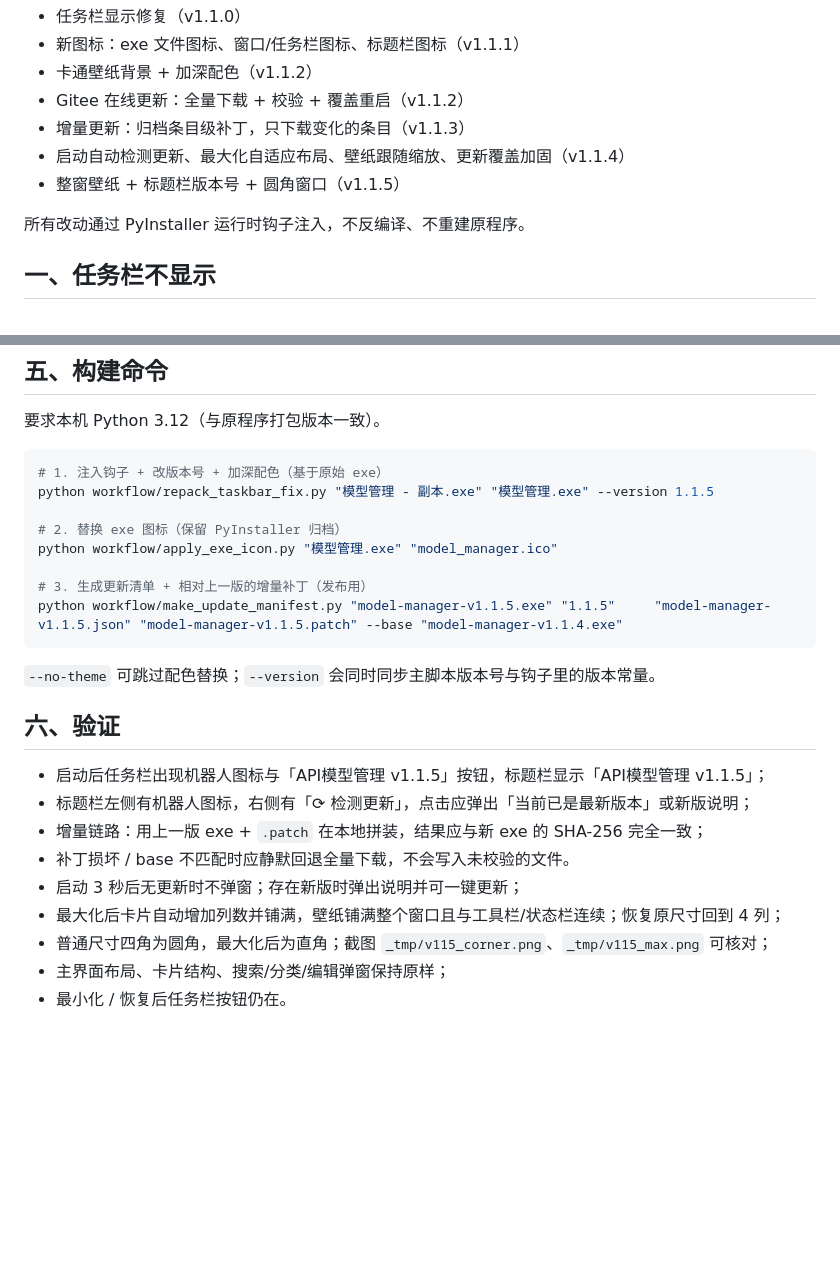
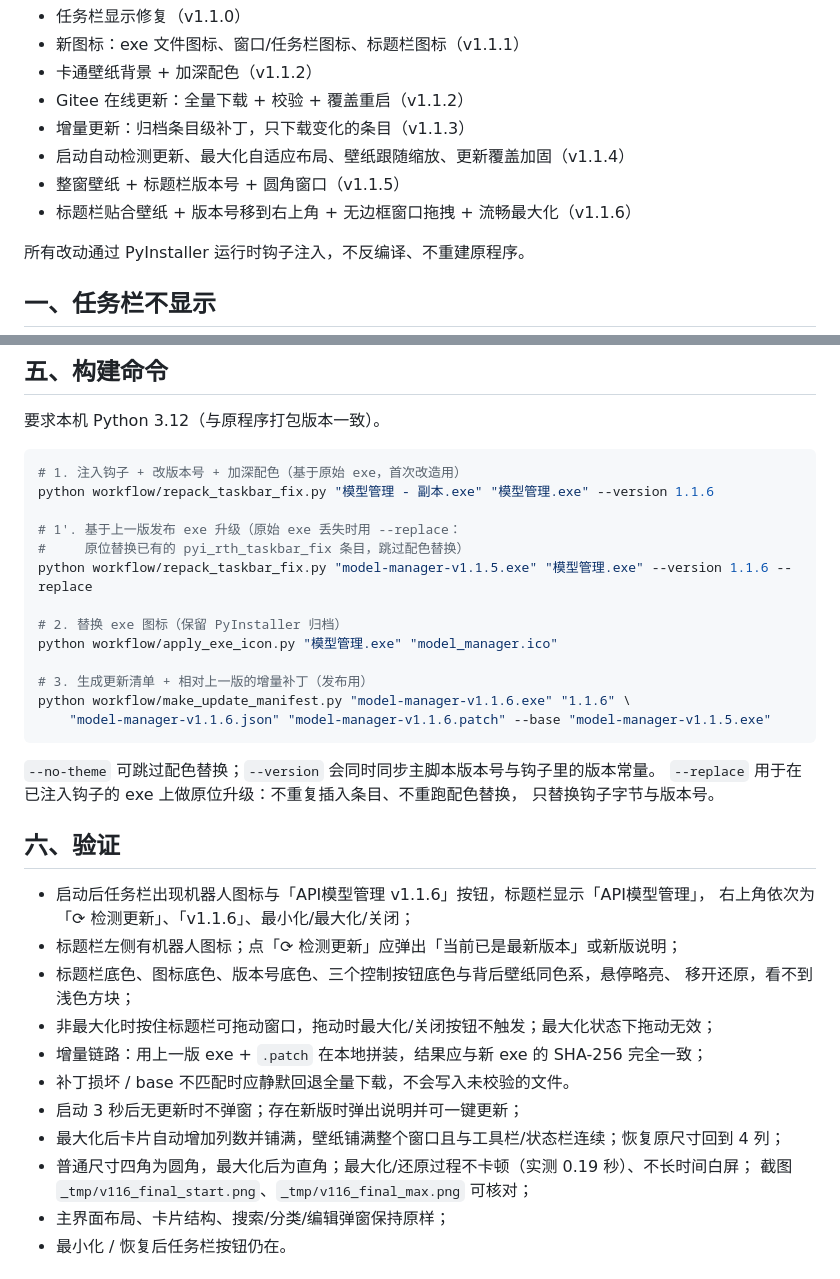
Before and after one commit to wenming758/model-manager, a Markdown page: workflow/README.md, 2 parts joined by grey strips. Drawn GitHub-style; blank space fills up the shorter version.

````diff
--- a/workflow/README.md
+++ b/workflow/README.md
@@ -9,6 +9,7 @@
 - 增量更新：归档条目级补丁，只下载变化的条目（v1.1.3）
 - 启动自动检测更新、最大化自适应布局、壁纸跟随缩放、更新覆盖加固（v1.1.4）
 - 整窗壁纸 + 标题栏版本号 + 圆角窗口（v1.1.5）
+- 标题栏贴合壁纸 + 版本号移到右上角 + 无边框窗口拖拽 + 流畅最大化（v1.1.6）
 
 所有改动通过 PyInstaller 运行时钩子注入，不反编译、不重建原程序。
 
@@ -114,27 +144,39 @@
 要求本机 Python 3.12（与原程序打包版本一致）。
 
 ```bash
-# 1. 注入钩子 + 改版本号 + 加深配色（基于原始 exe）
-python workflow/repack_taskbar_fix.py "模型管理 - 副本.exe" "模型管理.exe" --version 1.1.5
+# 1. 注入钩子 + 改版本号 + 加深配色（基于原始 exe，首次改造用）
+python workflow/repack_taskbar_fix.py "模型管理 - 副本.exe" "模型管理.exe" --version 1.1.6
+
+# 1'. 基于上一版发布 exe 升级（原始 exe 丢失时用 --replace：
+#     原位替换已有的 pyi_rth_taskbar_fix 条目，跳过配色替换）
+python workflow/repack_taskbar_fix.py "model-manager-v1.1.5.exe" "模型管理.exe" --version 1.1.6 --replace
 
 # 2. 替换 exe 图标（保留 PyInstaller 归档）
 python workflow/apply_exe_icon.py "模型管理.exe" "model_manager.ico"
 
 # 3. 生成更新清单 + 相对上一版的增量补丁（发布用）
-python workflow/make_update_manifest.py "model-manager-v1.1.5.exe" "1.1.5"     "model-manager-v1.1.5.json" "model-manager-v1.1.5.patch" --base "model-manager-v1.1.4.exe"
+python workflow/make_update_manifest.py "model-manager-v1.1.6.exe" "1.1.6" \
+    "model-manager-v1.1.6.json" "model-manager-v1.1.6.patch" --base "model-manager-v1.1.5.exe"
 ```
 
 `--no-theme` 可跳过配色替换；`--version` 会同时同步主脚本版本号与钩子里的版本常量。
+`--replace` 用于在已注入钩子的 exe 上做原位升级：不重复插入条目、不重跑配色替换，
+只替换钩子字节与版本号。
 
 ## 六、验证
 
-- 启动后任务栏出现机器人图标与「API模型管理 v1.1.5」按钮，标题栏显示「API模型管理 v1.1.5」；
-- 标题栏左侧有机器人图标，右侧有「⟳ 检测更新」，点击应弹出「当前已是最新版本」或新版说明；
+- 启动后任务栏出现机器人图标与「API模型管理 v1.1.6」按钮，标题栏显示「API模型管理」，
+  右上角依次为「⟳ 检测更新」、「v1.1.6」、最小化/最大化/关闭；
+- 标题栏左侧有机器人图标；点「⟳ 检测更新」应弹出「当前已是最新版本」或新版说明；
+- 标题栏底色、图标底色、版本号底色、三个控制按钮底色与背后壁纸同色系，悬停略亮、
+  移开还原，看不到浅色方块；
+- 非最大化时按住标题栏可拖动窗口，拖动时最大化/关闭按钮不触发；最大化状态下拖动无效；
 - 增量链路：用上一版 exe + `.patch` 在本地拼装，结果应与新 exe 的 SHA-256 完全一致；
 - 补丁损坏 / base 不匹配时应静默回退全量下载，不会写入未校验的文件。
 - 启动 3 秒后无更新时不弹窗；存在新版时弹出说明并可一键更新；
 - 最大化后卡片自动增加列数并铺满，壁纸铺满整个窗口且与工具栏/状态栏连续；恢复原尺寸回到 4 列；
-- 普通尺寸四角为圆角，最大化后为直角；截图 `_tmp/v115_corner.png`、`_tmp/v115_max.png` 可核对；
+- 普通尺寸四角为圆角，最大化后为直角；最大化/还原过程不卡顿（实测 0.19 秒）、不长时间白屏；
+  截图 `_tmp/v116_final_start.png`、`_tmp/v116_final_max.png` 可核对；
 - 主界面布局、卡片结构、搜索/分类/编辑弹窗保持原样；
 - 最小化 / 恢复后任务栏按钮仍在。
 
````
Also changed, not shown: other parts of workflow/README.md (+34 -5 lines), README.md (+17 -11 lines), docs/screenshot-main.png, 3 other files.
